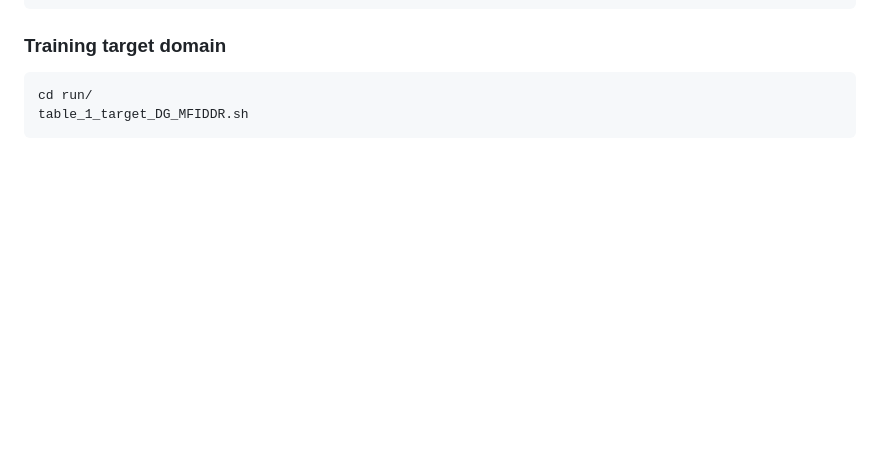
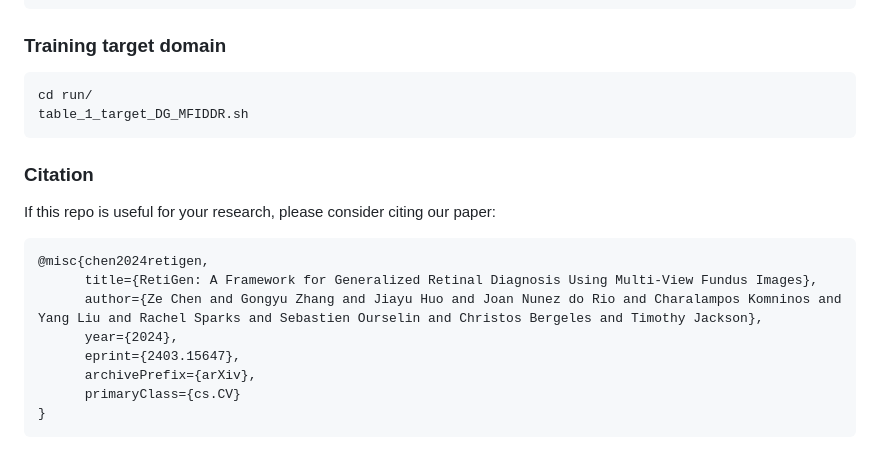
Before and after one commit to zgy600/RetiGen, a Markdown page: README.md, the part around the change. Drawn GitHub-style; blank space fills up the shorter version.

Commit message:
update citation

````diff
--- a/README.md
+++ b/README.md
@@ -92,3 +92,16 @@ table_1_origin_DG_MFIDDR_DRTiD.sh
 cd run/
 table_1_target_DG_MFIDDR.sh
    ```
+
+### Citation
+If this repo is useful for your research, please consider citing our paper:
+```bibtex
+@misc{chen2024retigen,
+      title={RetiGen: A Framework for Generalized Retinal Diagnosis Using Multi-View Fundus Images},
+      author={Ze Chen and Gongyu Zhang and Jiayu Huo and Joan Nunez do Rio and Charalampos Komninos and Yang Liu and Rachel Sparks and Sebastien Ourselin and Christos Bergeles and Timothy Jackson},
+      year={2024},
+      eprint={2403.15647},
+      archivePrefix={arXiv},
+      primaryClass={cs.CV}
+}
+```
````
